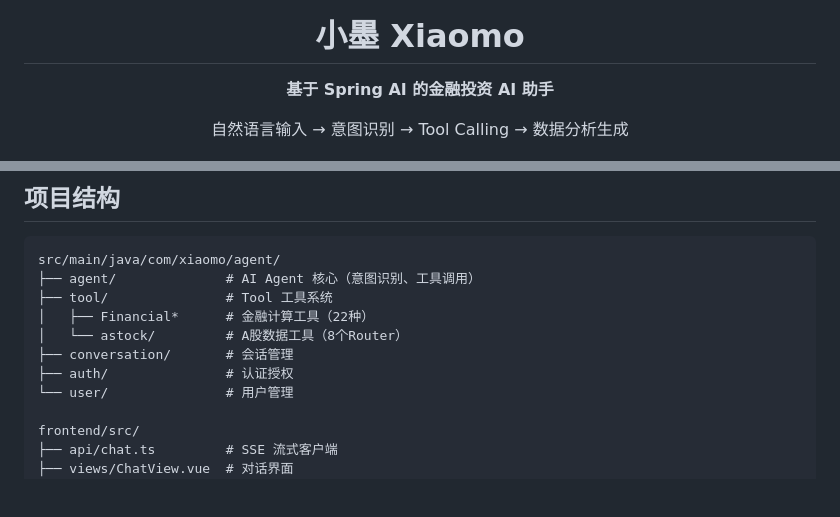
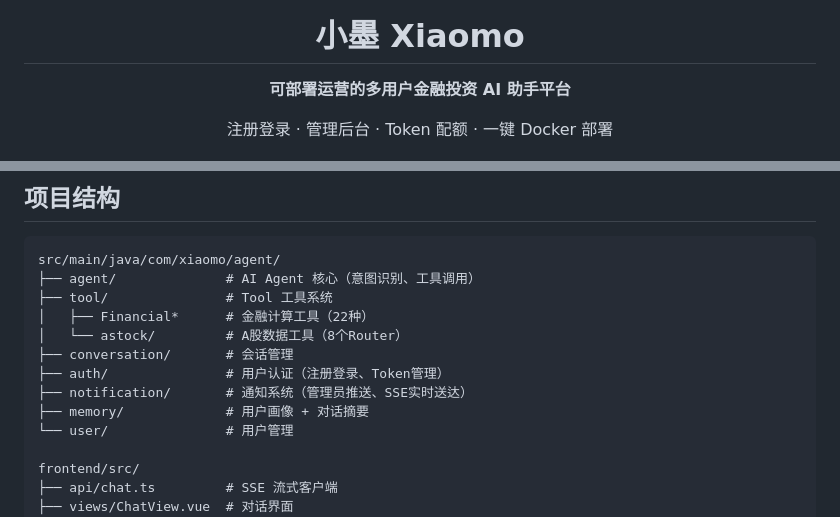
Before and after one commit to liukai-code/xiaomo-investment-agent, a Markdown page: README.md, 2 parts joined by grey strips. Rendered like a GitHub page; blank space fills up the shorter version.

```diff
--- a/README.md
+++ b/README.md
@@ -1,8 +1,8 @@
 <div align="center">
   <img src="docs/pic/logo.png" alt="小墨 Logo" width="80">
   <h1 style="margin-top: 0.5em; margin-bottom: 0.3em;">小墨 Xiaomo</h1>
-  <p style="margin-top: 0; margin-bottom: 0.5em;"><strong>基于 Spring AI 的金融投资 AI 助手</strong></p>
-  <p style="margin-top: 0; margin-bottom: 0.5em;">自然语言输入 → 意图识别 → Tool Calling → 数据分析生成</p>
+  <p style="margin-top: 0; margin-bottom: 0.5em;"><strong>可部署运营的多用户金融投资 AI 助手平台</strong></p>
+  <p style="margin-top: 0; margin-bottom: 0.5em;">注册登录 · 管理后台 · Token 配额 · 一键 Docker 部署</p>
 </div>
 
 <div align="center">
@@ -232,7 +256,9 @@ src/main/java/com/xiaomo/agent/
 │   ├── Financial*      # 金融计算工具（22种）
 │   └── astock/         # A股数据工具（8个Router）
 ├── conversation/       # 会话管理
-├── auth/               # 认证授权
+├── auth/               # 用户认证（注册登录、Token管理）
+├── notification/       # 通知系统（管理员推送、SSE实时送达）
+├── memory/             # 用户画像 + 对话摘要
 └── user/               # 用户管理
 
 frontend/src/
```
Also changed, not shown: other parts of README.md (+34 -5 lines).
